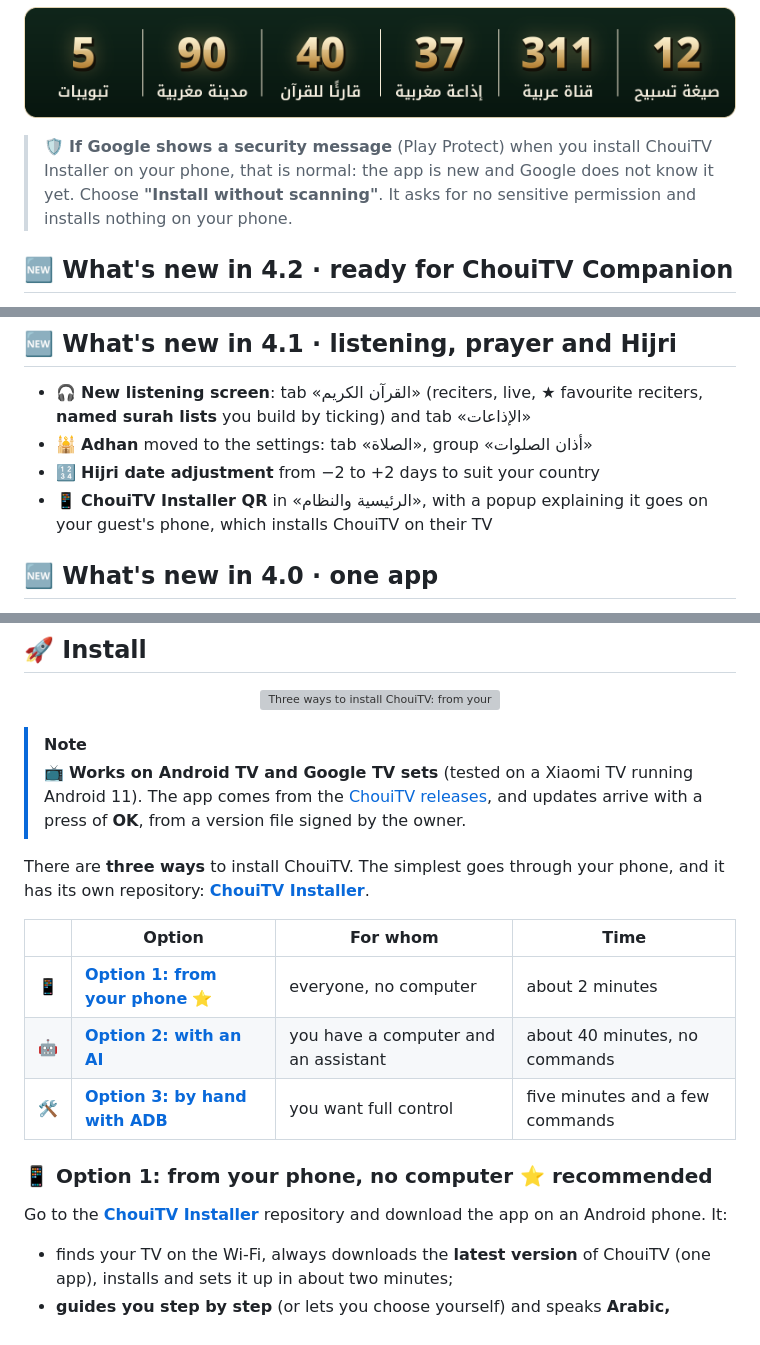
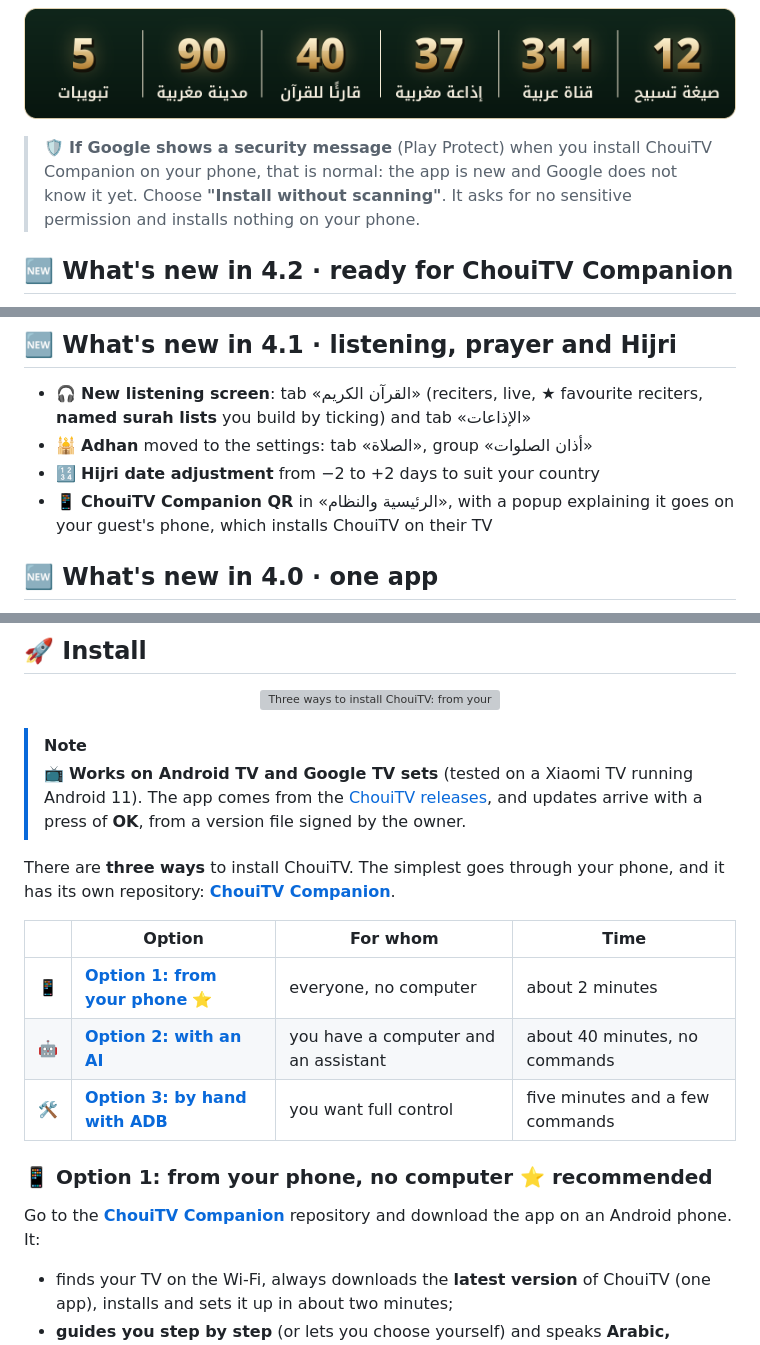
Before and after one commit to EMCHOUIT/ChouiTV, a Markdown page: README.en.md, 3 parts joined by grey strips. GitHub-like rendering; grey boxes are pictures that could not be loaded.

Commit message:
README (ar/fr/en): the phone app is called ChouiTV Companion

```diff
--- a/README.en.md
+++ b/README.en.md
@@ -32,7 +32,7 @@
 
 <p align="center"><img src="docs/media/stats.png" alt="12 tasbih formulas · 311 Arabic channels · 37 Moroccan radios · 40 reciters · 90 Moroccan cities · 5 tabs" width="100%"></p>
 
-> 🛡️ **If Google shows a security message** (Play Protect) when you install ChouiTV Installer on your phone, that is normal: the app is new and Google does not know it yet. Choose **"Install without scanning"**. It asks for no sensitive permission and installs nothing on your phone.
+> 🛡️ **If Google shows a security message** (Play Protect) when you install ChouiTV Companion on your phone, that is normal: the app is new and Google does not know it yet. Choose **"Install without scanning"**. It asks for no sensitive permission and installs nothing on your phone.
 
 <a id="new"></a>
 
@@ -47,7 +47,7 @@
 - 🎧 **New listening screen**: tab «القرآن الكريم» (reciters, live, ★ favourite reciters, **named surah lists** you build by ticking) and tab «الإذاعات»
 - 🕌 **Adhan** moved to the settings: tab «الصلاة», group «أذان الصلوات»
 - 🔢 **Hijri date adjustment** from −2 to +2 days to suit your country
-- 📱 **ChouiTV Installer QR** in «الرئيسية والنظام», with a popup explaining it goes on your guest's phone, which installs ChouiTV on their TV
+- 📱 **ChouiTV Companion QR** in «الرئيسية والنظام», with a popup explaining it goes on your guest's phone, which installs ChouiTV on their TV
 
 ## 🆕 What's new in 4.0 · one app
 
@@ -325,7 +325,7 @@ The **Channels** app sits beside ChouiTV in the dock and shows **live** Moroccan
 > [!NOTE]
 > 📺 **Works on Android TV and Google TV sets** (tested on a Xiaomi TV running Android 11). The app comes from the [ChouiTV releases](https://github.com/EMCHOUIT/ChouiTV/releases/latest), and updates arrive with a press of **OK**, from a version file signed by the owner.
 
-There are **three ways** to install ChouiTV. The simplest goes through your phone, and it has its own repository: [**ChouiTV Installer**](https://github.com/EMCHOUIT/ChouiTV-Installer).
+There are **three ways** to install ChouiTV. The simplest goes through your phone, and it has its own repository: [**ChouiTV Companion**](https://github.com/EMCHOUIT/ChouiTV-Installer).
 
 | | Option | For whom | Time |
 |---|---|---|---|
@@ -337,7 +337,7 @@ There are **three ways** to install ChouiTV. The simplest goes through your phon
 
 ### 📱 Option 1: from your phone, no computer ⭐ recommended
 
-Go to the **[ChouiTV Installer](https://github.com/EMCHOUIT/ChouiTV-Installer)** repository and download the app on an Android phone. It:
+Go to the **[ChouiTV Companion](https://github.com/EMCHOUIT/ChouiTV-Installer)** repository and download the app on an Android phone. It:
 
 - finds your TV on the Wi-Fi, always downloads the **latest version** of ChouiTV (one app), installs and sets it up in about two minutes;
 - **guides you step by step** (or lets you choose yourself) and speaks **Arabic, French and English**, with a progress bar and a safety net if the home screen does not open;
```
Also changed, not shown: other parts of README.en.md (+4 -4 lines), README.fr.md (+8 -8 lines), README.md (+8 -8 lines).
